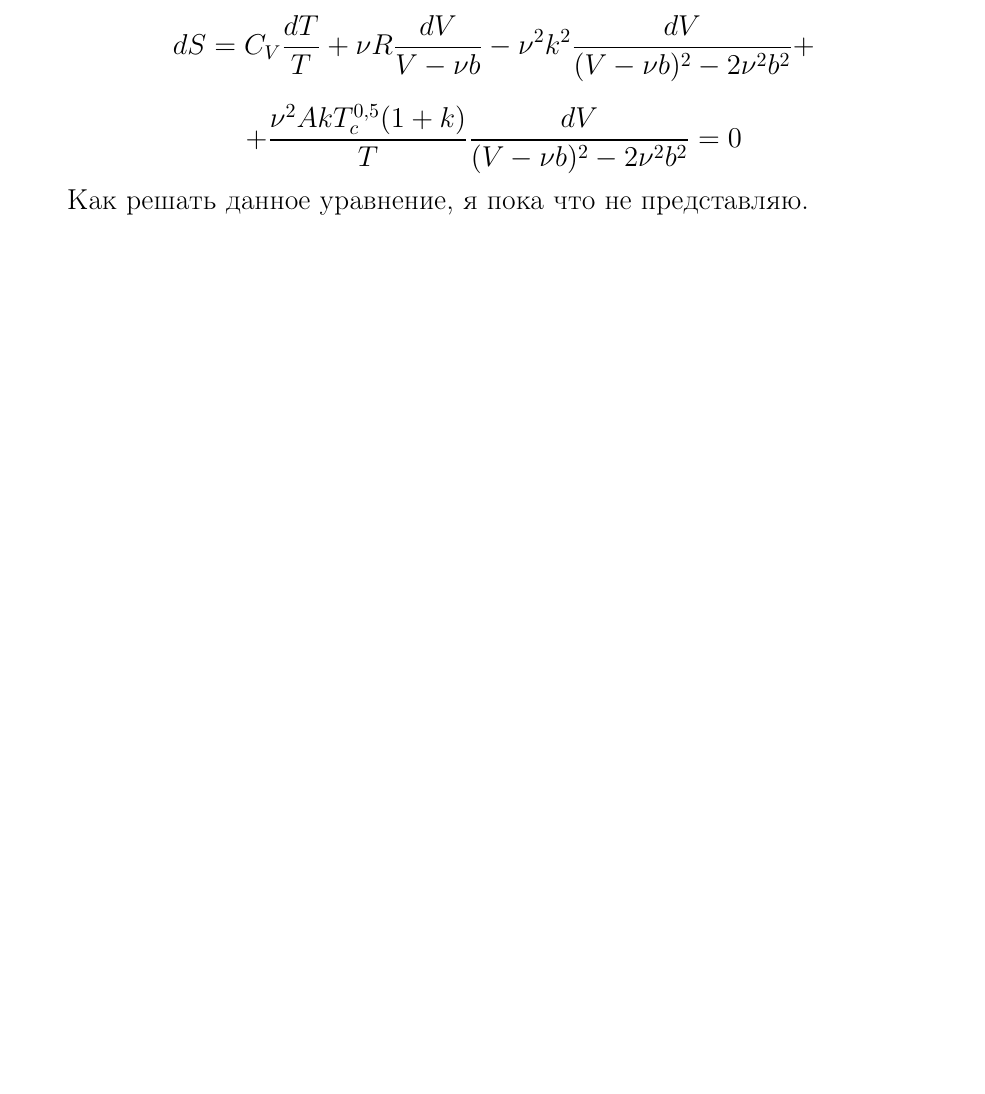
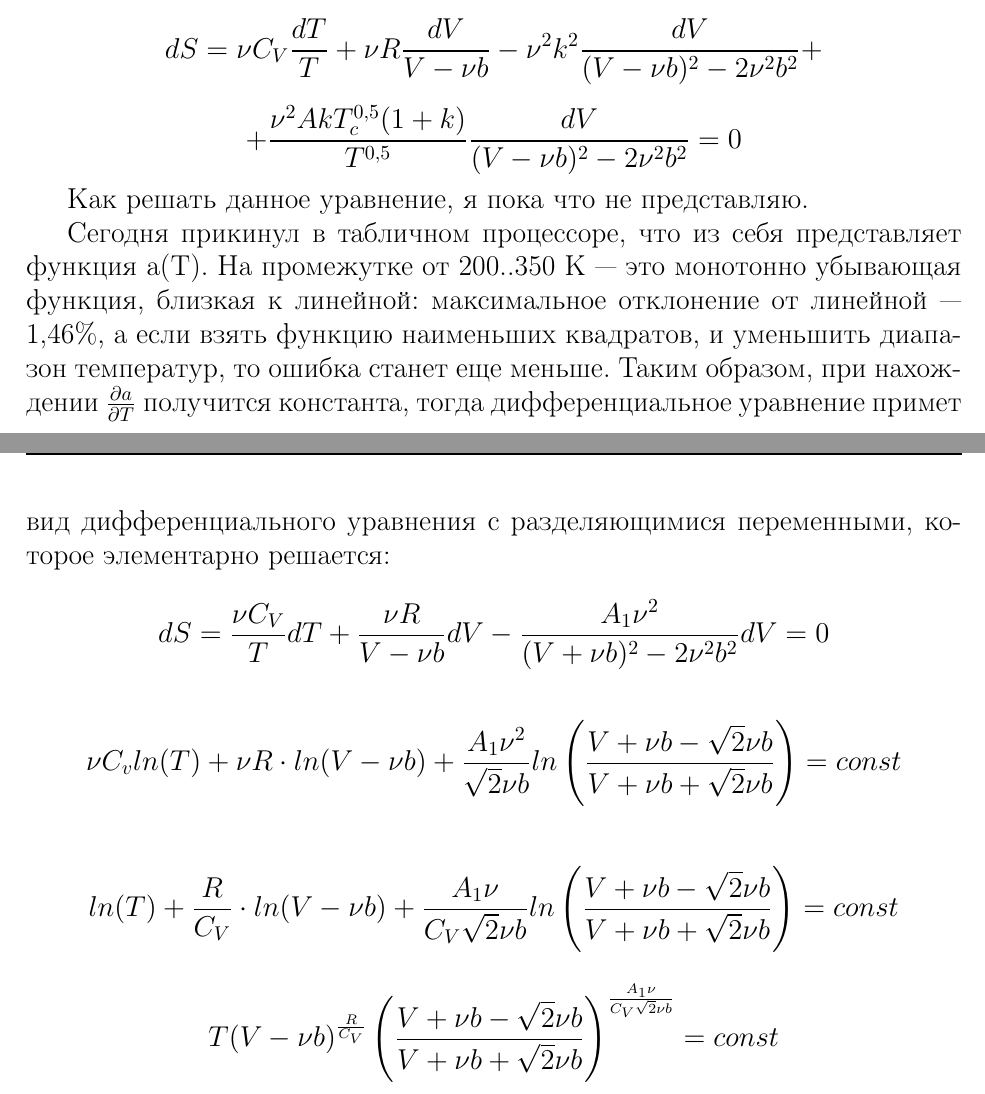
Before and after one commit to wildmammoth/thesis, a LaTeX thesis (Thesis.tex): part of page 8 of 9 before the commit and two parts of pages 8 and 9 of 10 after it, the two joined at a grey line, cut so that both start at the same text, the shorter picture padded with empty space. Compiled offline with pdfLaTeX.

Commit message:
adiobatic equation for non-ideal gas

```diff
--- a/Thesis.tex
+++ b/Thesis.tex
@@ -375,11 +375,21 @@ $$ k^2 - A k \left( \frac{T_c}{T} \right)^{0,5} - A k^2 \left( \frac{T_c}{T} \ri
 
 Подставим последнее выражение в формулу для дифференциала энтропии:
 
-$$ d S = C_V \frac{d T}{T} + \nu R \frac{d V}{V - \nu b} - \nu^2 k^2 \frac{d V}{(V - \nu b)^2 - 2 \nu^2 b^2} +  $$
+$$ d S = \nu C_V \frac{d T}{T} + \nu R \frac{d V}{V - \nu b} - \nu^2 k^2 \frac{d V}{(V - \nu b)^2 - 2 \nu^2 b^2} +  $$
 
-$$ + \frac{\nu^2 A k T_c^{0,5}(1 + k)}{T} \frac{d V}{(V - \nu b)^2 - 2 \nu^2 b^2} = 0 $$
+$$ + \frac{\nu^2 A k T_c^{0,5}(1 + k)}{T^{0,5}} \frac{d V}{(V - \nu b)^2 - 2 \nu^2 b^2} = 0 $$
 
 Как решать данное уравнение, я пока что не представляю.
+
+Сегодня прикинул в табличном процессоре, что из себя представляет функция a(T). На промежутке от 200..350 К --- это монотонно убывающая функция, близкая к линейной: максимальное отклонение от линейной --- 1,46\%, а если взять функцию наименьших квадратов, и уменьшить диапазон температур, то ошибка станет еще меньше. Таким образом, при нахождении $ \frac{\partial a}{\partial T} $ получится константа, тогда дифференциальное уравнение примет вид дифференциального уравнения с разделяющимися переменными, которое элементарно решается:
+
+$$ d S = \frac{\nu C_V}{T} d T + \frac{\nu R}{V - \nu b} d V - \frac{A_1 \nu^2}{(V + \nu b)^2 - 2 \nu^2 b^2} d V = 0 $$
+
+$$ \nu C_v ln (T) + \nu R \cdot ln (V - \nu b) + \frac{A_1 \nu^2 }{ \sqrt{2} \nu b } ln \left( \frac{ V + \nu b - \sqrt{2} \nu b }{ V + \nu b + \sqrt{2} \nu b } \right) = const $$
+
+$$ ln (T) + \frac{R}{C_V} \cdot ln (V - \nu b) + \frac{A_1 \nu }{ C_V \sqrt{2} \nu b } ln \left( \frac{ V + \nu b - \sqrt{2} \nu b }{ V + \nu b + \sqrt{2} \nu b } \right) = const $$
+
+$$ T (V - \nu b)^{\frac{R}{C_V}} \left(  \frac{ V + \nu b - \sqrt{2} \nu b }{ V + \nu b + \sqrt{2} \nu b } \right) ^ { \frac{A_1 \nu }{ C_V \sqrt{2} \nu b } } = const $$
 %\begin{wrapfigure}{c}{0.1\linewidth}
 %	\includegraphics[width=\linewidth]{MADness}
 %\end{wrapfigure}
```
Also changed, not shown: Thesis.tex (4 more changed lines).
